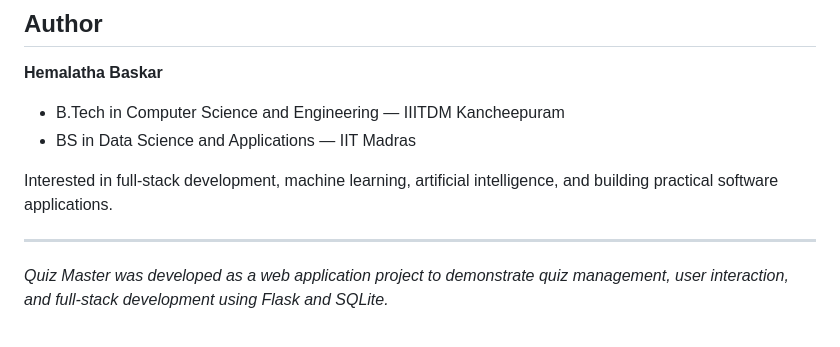
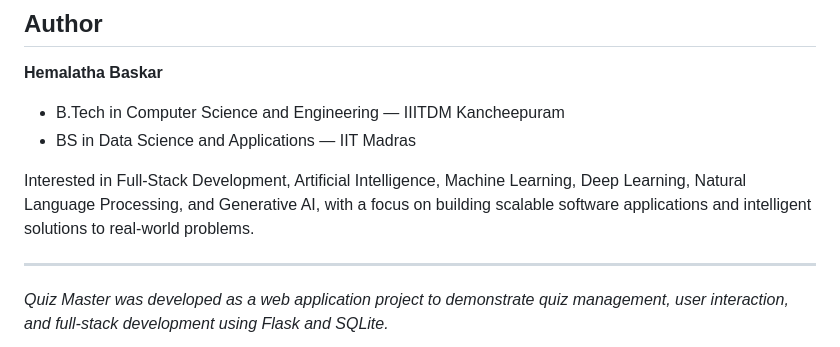
Before and after one commit to 24f1001188/quiz-master-application, a Markdown page: README.md, the part around the change. Rendered like a GitHub page.

```diff
--- a/README.md
+++ b/README.md
@@ -245,7 +245,7 @@ Potential improvements to extend the application include:
 - B.Tech in Computer Science and Engineering — IIITDM Kancheepuram
 - BS in Data Science and Applications — IIT Madras
 
-Interested in full-stack development, machine learning, artificial intelligence, and building practical software applications.
+Interested in Full-Stack Development, Artificial Intelligence, Machine Learning, Deep Learning, Natural Language Processing, and Generative AI, with a focus on building scalable software applications and intelligent solutions to real-world problems.
 
 ---
 
```
